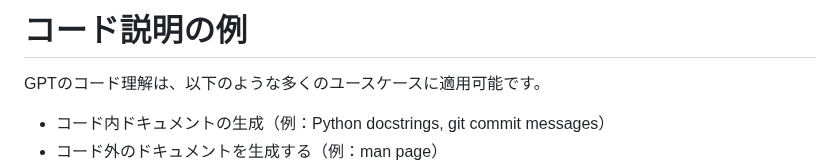
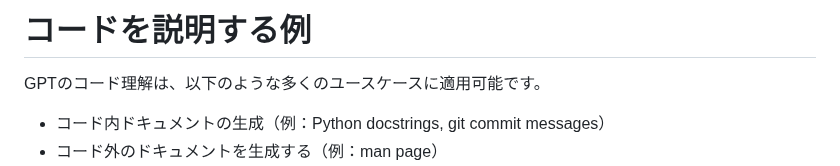
Before and after one commit to 259ayano/openai-cookbook-ja, a Markdown page: code_explanation_examples.md, the part around the change. Drawn GitHub-style.

```diff
--- a/code_explanation_examples.md
+++ b/code_explanation_examples.md
@@ -1,4 +1,4 @@
-# コード説明の例
+# コードを説明する例
 
 GPTのコード理解は、以下のような多くのユースケースに適用可能です。
 
```
